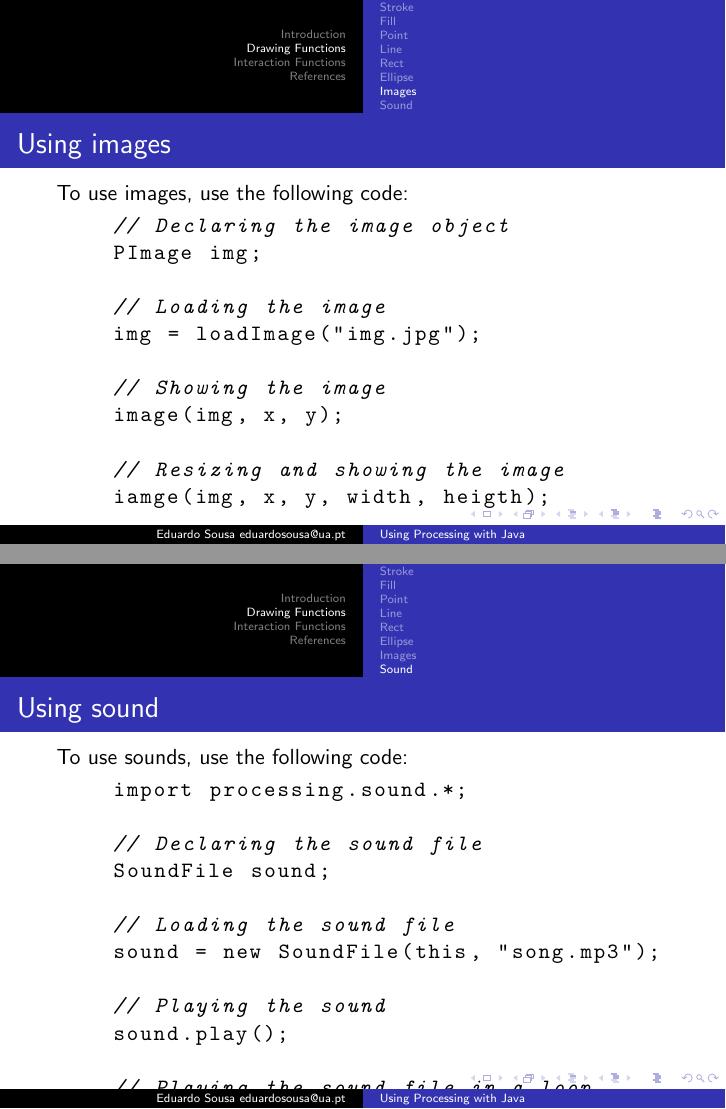
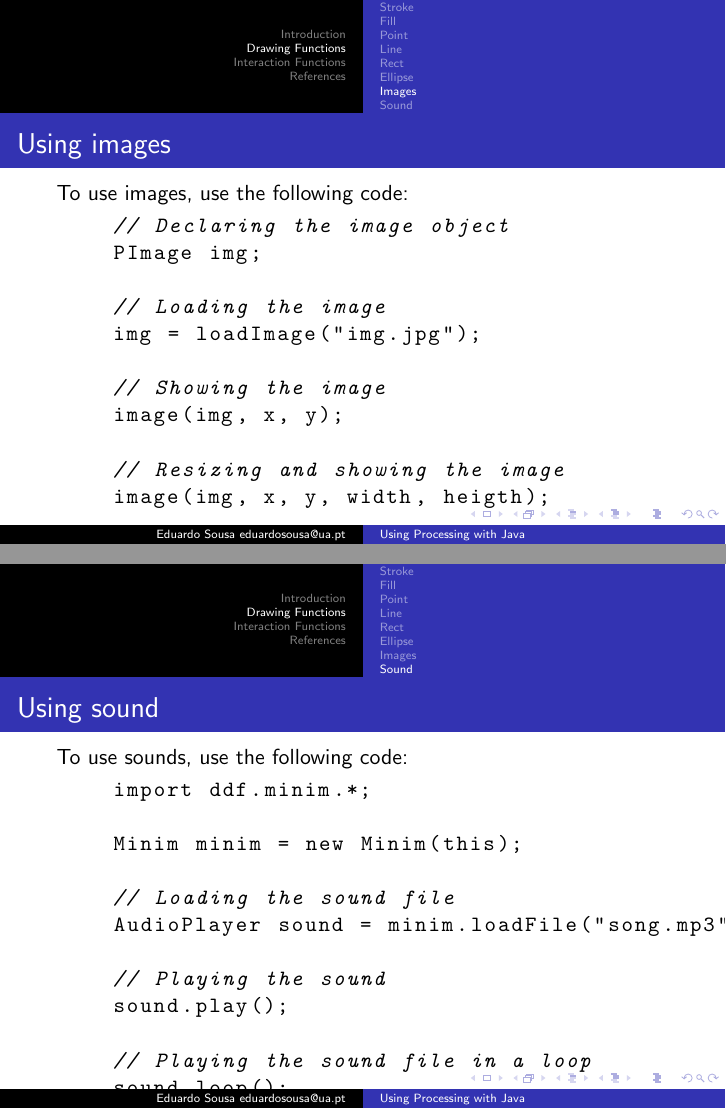
Before and after one commit to GLUA-UA/using-processing-java, LaTeX slides (src/presentation.tex): pages 21 and 22 of 29, joined at a grey line. Compiled offline with pdfLaTeX.

Commit message:
Fixed sound library usage

```diff
--- a/src/presentation.tex
+++ b/src/presentation.tex
@@ -92,19 +92,18 @@ public class Teste extends PApplet {
 	image(img, x, y);
 
 	// Resizing and showing the image
-	iamge(img, x, y, width, heigth);
+	image(img, x, y, width, heigth);
 	\end{lstlisting}
 }
 
 \defverbatim[colored]\lstSounds{
 	\begin{lstlisting}[language=Java,basicstyle=\ttfamily,tabsize=4]
-	import processing.sound.*;
+	import ddf.minim.*;
 
-	// Declaring the sound file
-	SoundFile sound;
+	Minim minim = new Minim(this);
 
 	// Loading the sound file
-	sound = new SoundFile(this, "song.mp3");
+	AudioPlayer sound = minim.loadFile("song.mp3");
 
 	// Playing the sound
 	sound.play();
@@ -353,8 +352,6 @@ It supports the following formats: GIF, JPG, TGA, PNG.
 To use sounds, use the following code:\\
 
 \lstSounds
-
-It supports the following formats: WAV, AIF/AIFF, MP3.
 \end{frame}
 
 \section{Interaction Functions}
```
Also changed, not shown: presentation.pdf, 1 other file.
